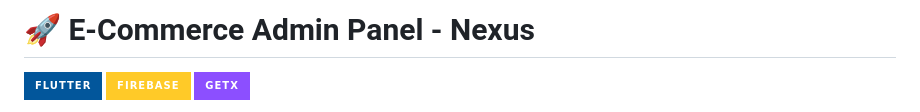
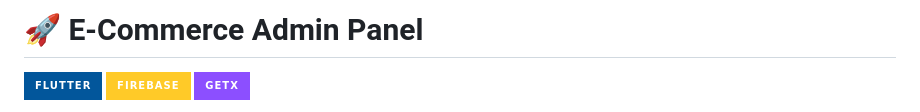
Before and after one commit to rahulkashyap7/shopping-App-adminPanel, a Markdown page: README.md, the part around the change. GitHub-like rendering; badges without logos.

```diff
--- a/README.md
+++ b/README.md
@@ -1,4 +1,4 @@
-# 🚀 E-Commerce Admin Panel - Nexus
+# 🚀 E-Commerce Admin Panel
 
 [![Flutter](https://img.shields.io/badge/Flutter-02569B?style=for-the-badge&logo=flutter&logoColor=white)](https://flutter.dev)
 [![Firebase](https://img.shields.io/badge/Firebase-FFCA28?style=for-the-badge&logo=firebase&logoColor=black)](https://firebase.google.com)
```
